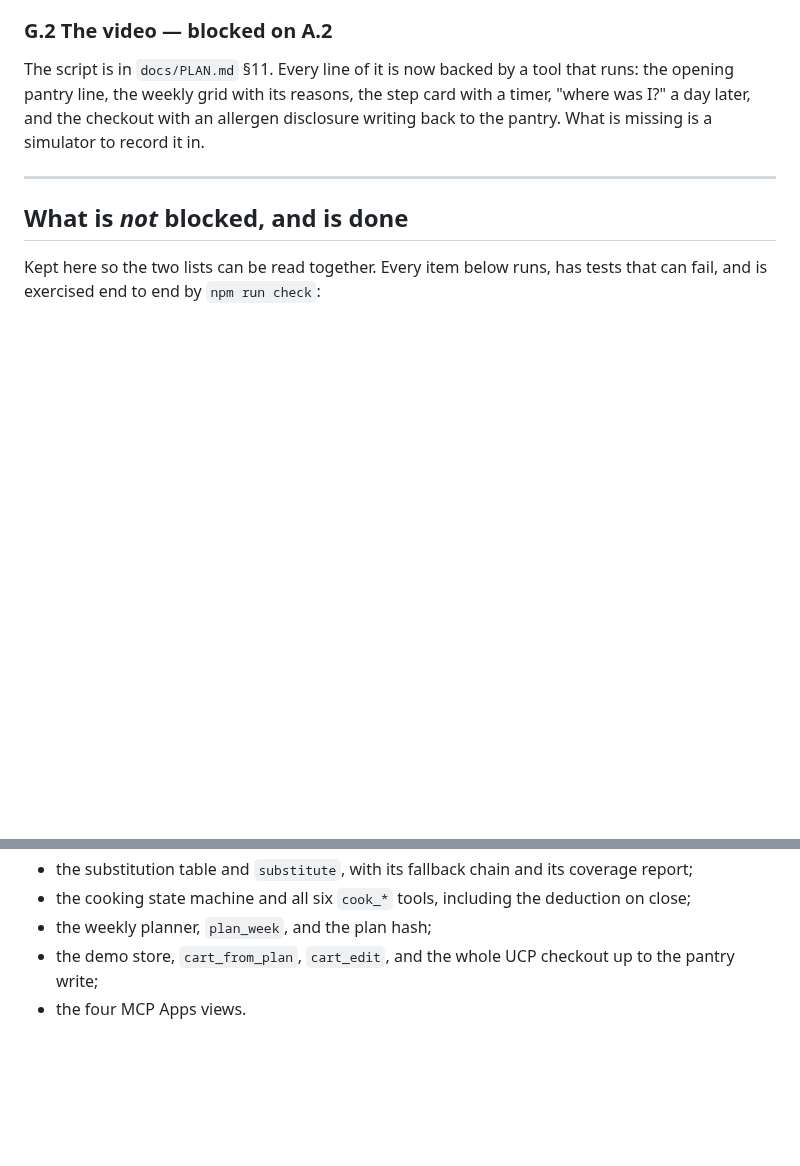
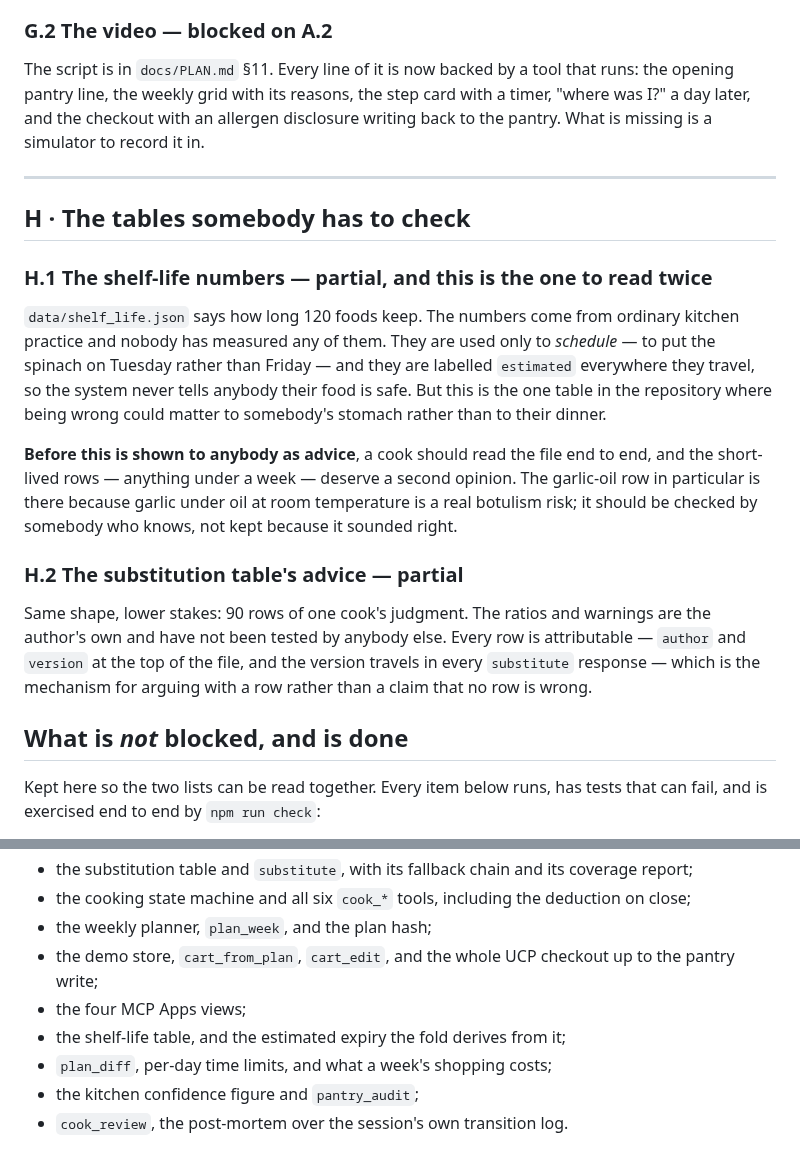
Before and after one commit to annatchijova/mise, a Markdown page: docs/BLOCKED.md, 2 parts joined by grey strips. GitHub-like rendering; blank space fills up the shorter version.

```diff
--- a/docs/BLOCKED.md
+++ b/docs/BLOCKED.md
@@ -225,6 +225,28 @@ simulator to record it in.
 
 ---
 
+## H · The tables somebody has to check
+
+### H.1 The shelf-life numbers — **partial, and this is the one to read twice**
+
+`data/shelf_life.json` says how long 120 foods keep. The numbers come from ordinary kitchen practice
+and nobody has measured any of them. They are used only to *schedule* — to put the spinach on
+Tuesday rather than Friday — and they are labelled `estimated` everywhere they travel, so the system
+never tells anybody their food is safe. But this is the one table in the repository where being
+wrong could matter to somebody's stomach rather than to their dinner.
+
+**Before this is shown to anybody as advice**, a cook should read the file end to end, and the
+short-lived rows — anything under a week — deserve a second opinion. The garlic-oil row in
+particular is there because garlic under oil at room temperature is a real botulism risk; it should
+be checked by somebody who knows, not kept because it sounded right.
+
+### H.2 The substitution table's advice — **partial**
+
+Same shape, lower stakes: 90 rows of one cook's judgment. The ratios and warnings are the author's
+own and have not been tested by anybody else. Every row is attributable — `author` and `version` at
+the top of the file, and the version travels in every `substitute` response — which is the
+mechanism for arguing with a row rather than a claim that no row is wrong.
+
 ## What is *not* blocked, and is done
 
 Kept here so the two lists can be read together. Every item below runs, has tests that can fail, and
@@ -238,4 +260,8 @@ is exercised end to end by `npm run check`:
 - the cooking state machine and all six `cook_*` tools, including the deduction on close;
 - the weekly planner, `plan_week`, and the plan hash;
 - the demo store, `cart_from_plan`, `cart_edit`, and the whole UCP checkout up to the pantry write;
-- the four MCP Apps views.
+- the four MCP Apps views;
+- the shelf-life table, and the estimated expiry the fold derives from it;
+- `plan_diff`, per-day time limits, and what a week's shopping costs;
+- the kitchen confidence figure and `pantry_audit`;
+- `cook_review`, the post-mortem over the session's own transition log.
```
Also changed, not shown: README.md (+12 -8 lines), docs/IDEAS.md (+20 -0 lines).
